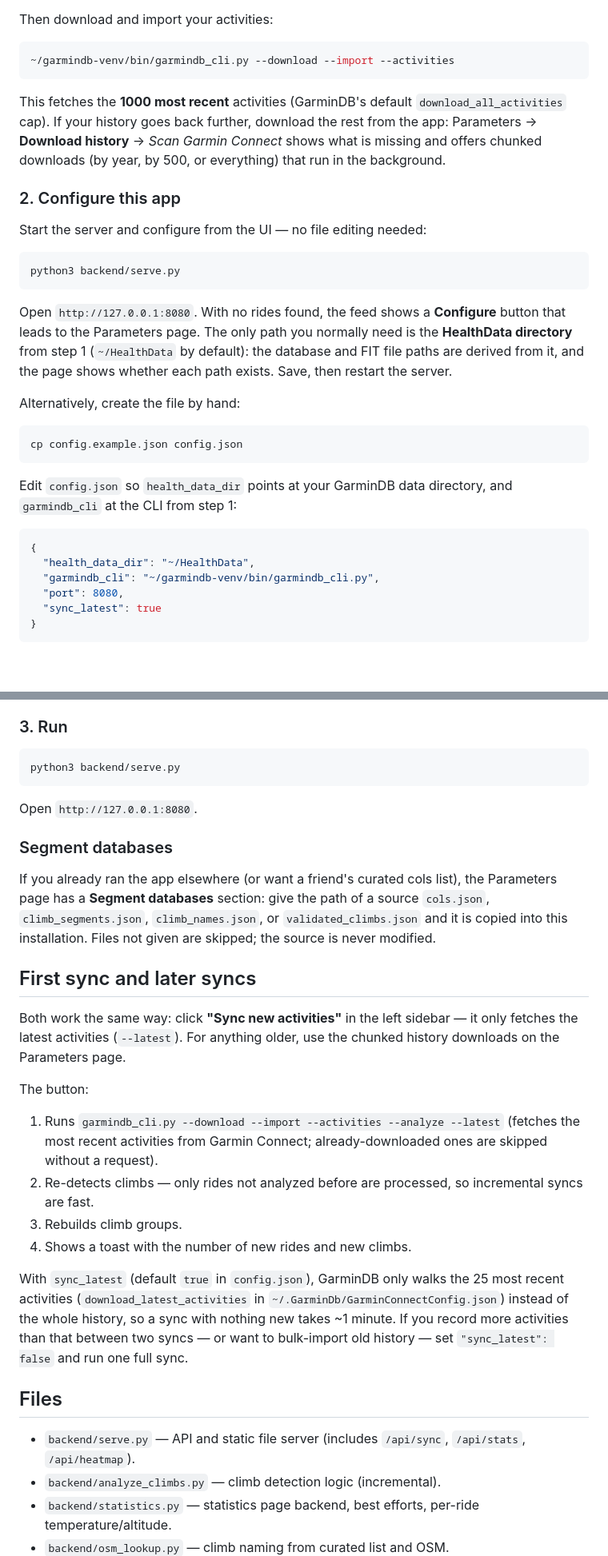
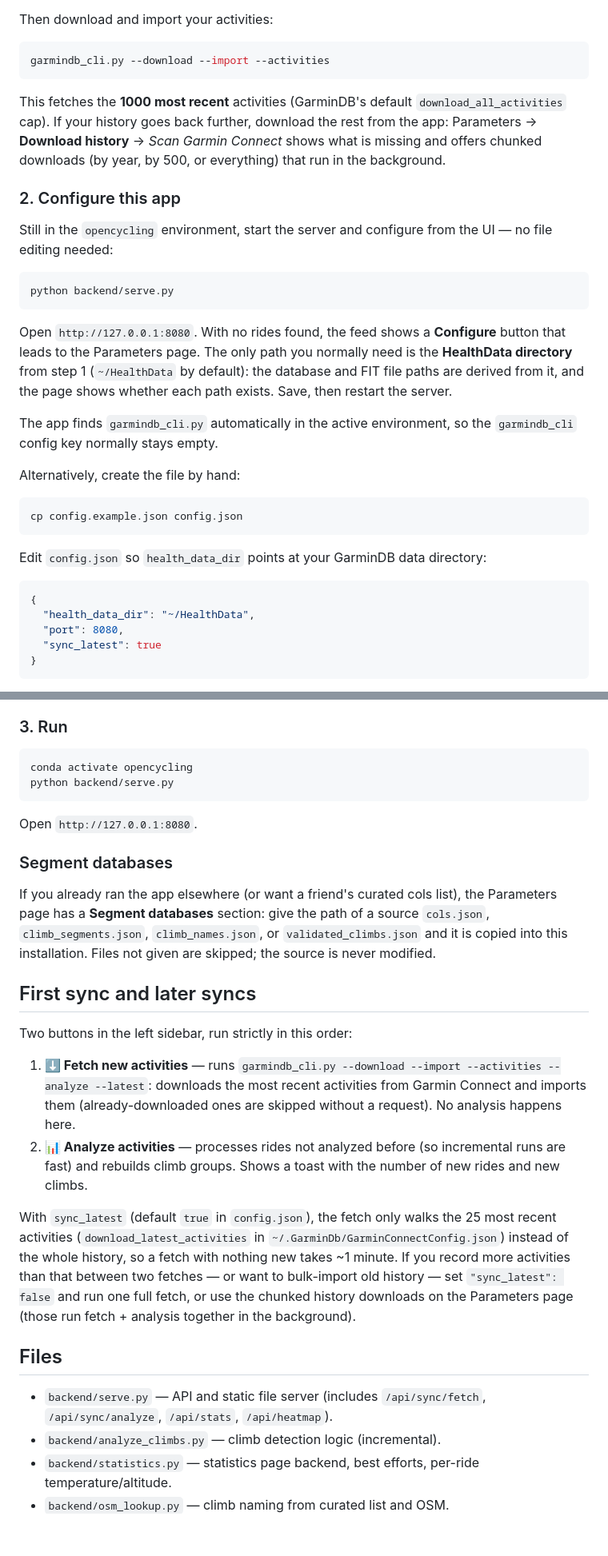
Before and after one commit to MatthieuJoulot/open_cycling, a Markdown page: README.md, 2 parts joined by grey strips. Shown at 80% size. Rendered like a GitHub page; blank space fills up the shorter version.

Commit message:
Simplify install to one conda env with pip-installed garmindb
One conda environment now holds the app and garmindb, installed via
pip in step 1; no separate venv and no garmindb_cli path to
configure (auto-detected from the environment). The requirements
list no longer asks for GarminDB upfront, and the two-button sync
flow is documented.

````diff
--- a/README.md
+++ b/README.md
@@ -67,20 +70,22 @@ Everything else can stay as is. The downloaded data lands under `~/HealthData` b
 Then download and import your activities:
 
 ```bash
-~/garmindb-venv/bin/garmindb_cli.py --download --import --activities
+garmindb_cli.py --download --import --activities
 ```
 
 This fetches the **1000 most recent** activities (GarminDB's default `download_all_activities` cap). If your history goes back further, download the rest from the app: Parameters → **Download history** → *Scan Garmin Connect* shows what is missing and offers chunked downloads (by year, by 500, or everything) that run in the background.
 
 ### 2. Configure this app
 
-Start the server and configure from the UI — no file editing needed:
+Still in the `opencycling` environment, start the server and configure from the UI — no file editing needed:
 
 ```bash
-python3 backend/serve.py
+python backend/serve.py
 ```
 
 Open `http://127.0.0.1:8080`. With no rides found, the feed shows a **Configure** button that leads to the Parameters page. The only path you normally need is the **HealthData directory** from step 1 (`~/HealthData` by default): the database and FIT file paths are derived from it, and the page shows whether each path exists. Save, then restart the server.
+
+The app finds `garmindb_cli.py` automatically in the active environment, so the `garmindb_cli` config key normally stays empty.
 
 Alternatively, create the file by hand:
 
@@ -88,12 +93,11 @@ Alternatively, create the file by hand:
 cp config.example.json config.json
 ```
 
-Edit `config.json` so `health_data_dir` points at your GarminDB data directory, and `garmindb_cli` at the CLI from step 1:
+Edit `config.json` so `health_data_dir` points at your GarminDB data directory:
 
 ```json
 {
   "health_data_dir": "~/HealthData",
-  "garmindb_cli": "~/garmindb-venv/bin/garmindb_cli.py",
   "port": 8080,
   "sync_latest": true
 }
@@ -113,7 +117,8 @@ Paths may start with `~`. Each value can also be overridden with environment var
 ### 3. Run
 
 ```bash
-python3 backend/serve.py
+conda activate opencycling
+python backend/serve.py
 ```
 
 Open `http://127.0.0.1:8080`.
@@ -124,20 +129,16 @@ If you already ran the app elsewhere (or want a friend's curated cols list), the
 
 ## First sync and later syncs
 
-Both work the same way: click **"Sync new activities"** in the left sidebar — it only fetches the latest activities (`--latest`). For anything older, use the chunked history downloads on the Parameters page.
+Two buttons in the left sidebar, run strictly in this order:
 
-The button:
+1. **⬇ Fetch new activities** — runs `garmindb_cli.py --download --import --activities --analyze --latest`: downloads the most recent activities from Garmin Connect and imports them (already-downloaded ones are skipped without a request). No analysis happens here.
+2. **📊 Analyze activities** — processes rides not analyzed before (so incremental runs are fast) and rebuilds climb groups. Shows a toast with the number of new rides and new climbs.
 
-1. Runs `garmindb_cli.py --download --import --activities --analyze --latest` (fetches the most recent activities from Garmin Connect; already-downloaded ones are skipped without a request).
-2. Re-detects climbs — only rides not analyzed before are processed, so incremental syncs are fast.
-3. Rebuilds climb groups.
-4. Shows a toast with the number of new rides and new climbs.
-
-With `sync_latest` (default `true` in `config.json`), GarminDB only walks the 25 most recent activities (`download_latest_activities` in `~/.GarminDb/GarminConnectConfig.json`) instead of the whole history, so a sync with nothing new takes ~1 minute. If you record more activities than that between two syncs — or want to bulk-import old history — set `"sync_latest": false` and run one full sync.
+With `sync_latest` (default `true` in `config.json`), the fetch only walks the 25 most recent activities (`download_latest_activities` in `~/.GarminDb/GarminConnectConfig.json`) instead of the whole history, so a fetch with nothing new takes ~1 minute. If you record more activities than that between two fetches — or want to bulk-import old history — set `"sync_latest": false` and run one full fetch, or use the chunked history downloads on the Parameters page (those run fetch + analysis together in the background).
 
 ## Files
 
-- `backend/serve.py` — API and static file server (includes `/api/sync`, `/api/stats`, `/api/heatmap`).
+- `backend/serve.py` — API and static file server (includes `/api/sync/fetch`, `/api/sync/analyze`, `/api/stats`, `/api/heatmap`).
 - `backend/analyze_climbs.py` — climb detection logic (incremental).
 - `backend/statistics.py` — statistics page backend, best efforts, per-ride temperature/altitude.
 - `backend/osm_lookup.py` — climb naming from curated list and OSM.
````
Also changed, not shown: other parts of README.md (+9 -6 lines).
